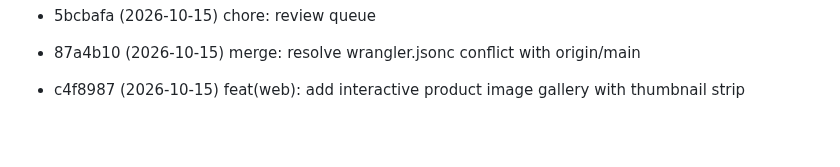
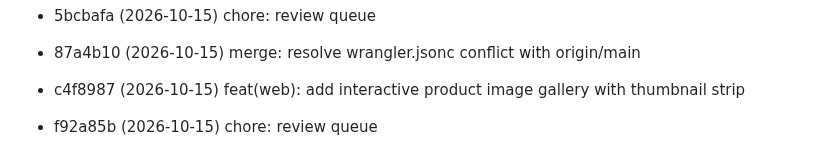
Before and after one commit to huynth1801/myshop-astro, a Markdown page: docs/review-queue.md, the part around the change. GitHub-like rendering; blank space fills up the shorter version.

Commit message:
chore: review queue

```diff
--- a/docs/review-queue.md
+++ b/docs/review-queue.md
@@ -107,3 +107,4 @@ Commits pending review. Auto-managed:
 - 5bcbafa (2026-10-15) chore: review queue
 - 87a4b10 (2026-10-15) merge: resolve wrangler.jsonc conflict with origin/main
 - c4f8987 (2026-10-15) feat(web): add interactive product image gallery with thumbnail strip
+- f92a85b (2026-10-15) chore: review queue
```
